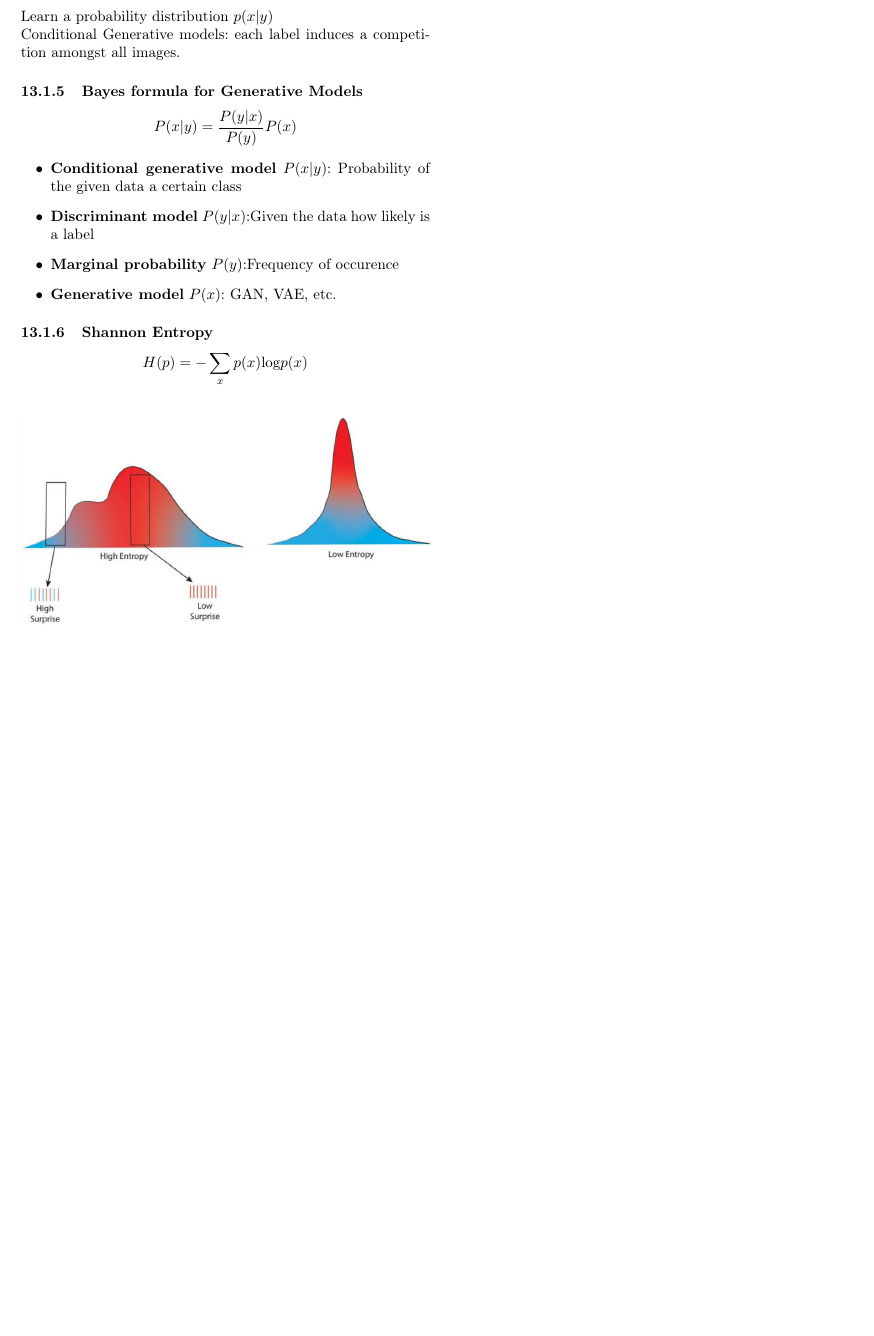
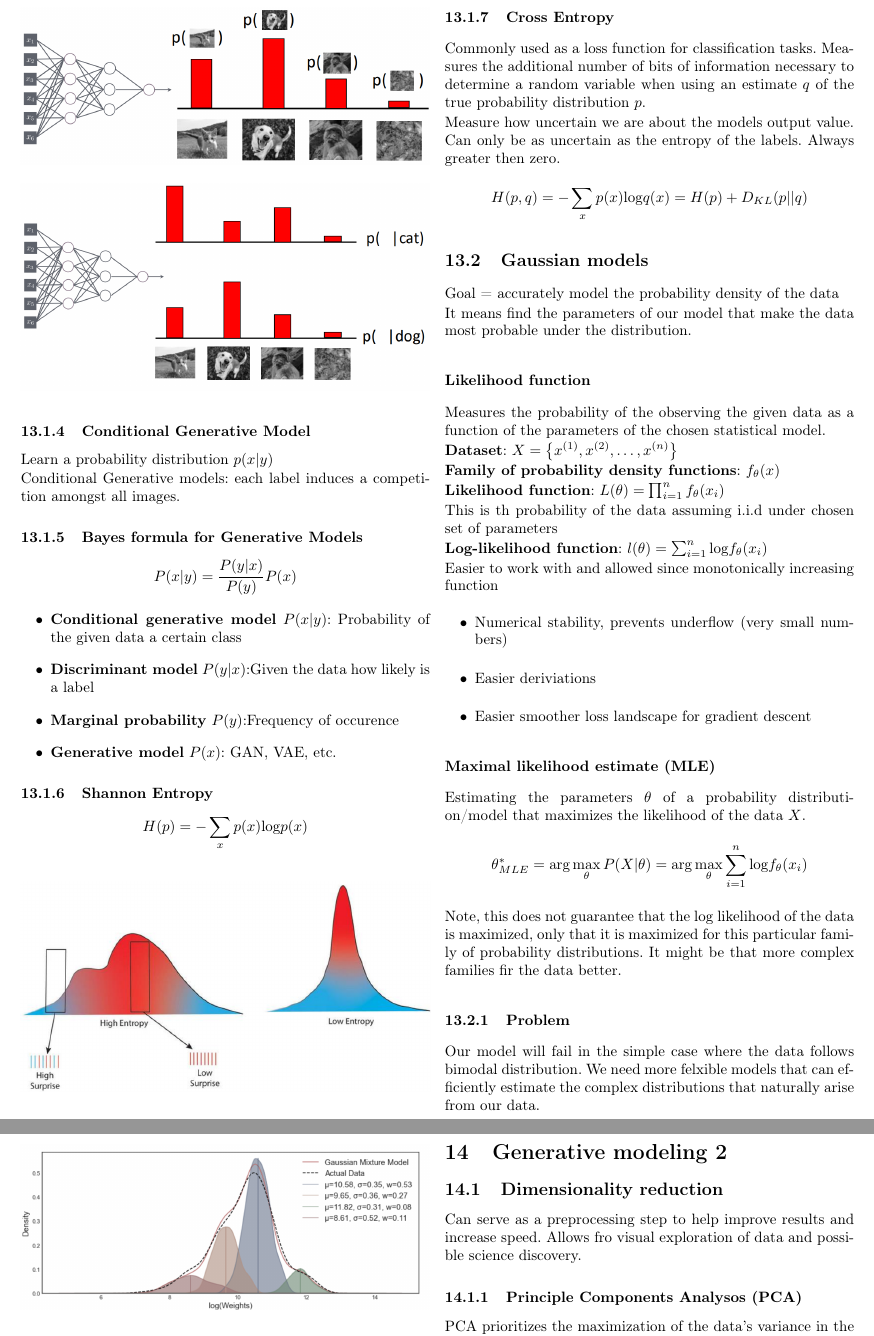
Before and after one commit to xXAlgoorXx/AdvDeLearn2024, a LaTeX document (main.tex, which reads Sections/GenerativeModels1.tex, Sections/GenerativeModels2.tex): part of page 31 of 31 before the commit and two parts of pages 31 and 32 of 33 after it, the two joined at a grey line, cut at the place of the change, the shorter picture padded with empty space. Compiled offline with pdfLaTeX.

Commit message:
GenAI2 started

```diff
--- a/Sections/GenerativeModels1.tex
+++ b/Sections/GenerativeModels1.tex
@@ -59,3 +63,52 @@ H(p) = - \sum_x p(x) \text{log} p(x)
 \begin{figure}[!h]
     \includegraphics[width = \columnwidth]{figures/GenAI1/ShannonEntropy.png}
 \end{figure}
+
+\subsubsection{Cross Entropy}
+Commonly used as a loss function for classification tasks.
+Measures the additional number of bits of information necessary to determine a random variable when using an estimate \(q\) of the true probability distribution \(p\).
+
+Measure how uncertain we are about the models output value.
+Can only be as uncertain as the entropy of the labels.
+Always greater then zero.
+\[
+H(p,q) = - \sum_x p(x) \text{log} q(x) = H(p) + D_{KL}(p||q)
+\]
+\subsection{Gaussian models}
+
+Goal = accurately model the probability density of the data
+
+It means find the parameters of our model that make the data most probable under the distribution.
+
+\subsubsection*{Likelihood function}
+Measures the probability of the observing the given data as a function of the parameters of the chosen statistical model.
+
+\textbf{Dataset}: \(X = \left\{x^{(1)},x^{(2)},\dots,x^{(n)}\right\}\)
+
+\textbf{Family of probability density functions}: \(f_\theta(x)\)
+
+\textbf{Likelihood function}: \(L(\theta) = \prod_{i = 1}^{n}f_\theta(x_i)\)
+
+This is th probability of the data assuming i.i.d under chosen set of parameters
+
+\textbf{Log-likelihood function}: \(l(\theta) = \sum_{i = 1}^{n} \text{log}f_\theta(x_i)\)
+
+Easier to work with and allowed since monotonically increasing function
+\begin{itemize}
+    \item Numerical stability, prevents underflow (very small numbers)
+    \item Easier deriviations
+    \item Easier smoother loss landscape for gradient descent
+\end{itemize}
+
+\subsubsection*{Maximal likelihood estimate (MLE)}
+Estimating the parameters \(\theta\) of a probability distribution/model that maximizes the likelihood of the data \(X\).
+\[
+\theta_{MLE}^* = \arg\max_{\theta} P(X|\theta) =  \arg\max_{\theta} \sum_{i = 1}^{n} \text{log} f_\theta(x_i)
+\]
+
+Note, this does not guarantee that the log likelihood of the data is maximized, only that it is maximized for this particular family of probability distributions.
+It might be that more complex families fir the data better.
+
+\subsubsection{Problem}
+Our model will fail in the simple case where the data follows bimodal distribution.
+We need more felxible models that can efficiently estimate the complex distributions that naturally arise from our data.
@@ -61,0 +120,3 @@ H(p) = - \sum_x p(x) \text{log} p(x)
+\begin{figure}[!h]
+    \includegraphics[width = \columnwidth]{figures/GenAI1/GMM.png}
+\end{figure}
@@ -61,0 +129 @@ H(p) = - \sum_x p(x) \text{log} p(x)
+\subsubsection{Expectation Maximization Algorithm}
--- /dev/null
+++ b/Sections/GenerativeModels2.tex
@@ -0,0 +1,6 @@
+\section{Generative modeling 2}
+\subsection{Dimensionality reduction}
+Can serve as a preprocessing step to help improve results and increase speed.
+Allows fro visual exploration of data and possible science discovery.
+\subsubsection{Principle Components Analysos (PCA)}
+PCA prioritizes the maximization of the data's variance in the embedding at the expense of local structure
@@ -0,0 +40 @@
+    \item Easy to train
```
Also changed, not shown: main.tex (+1 -0 lines), figures/GenAI1/EMAlgorithem.png (added), figures/GenAI1/GMM.png (added), figures/GenAI1/GenAIOverview.png (added), figures/GenAI2/Autoencoder.png (added), figures/GenAI2/tSNETheory.png (added), Sections/GenerativeModels1.tex (29 more changed lines), Sections/GenerativeModels2.tex (50 more changed lines).
